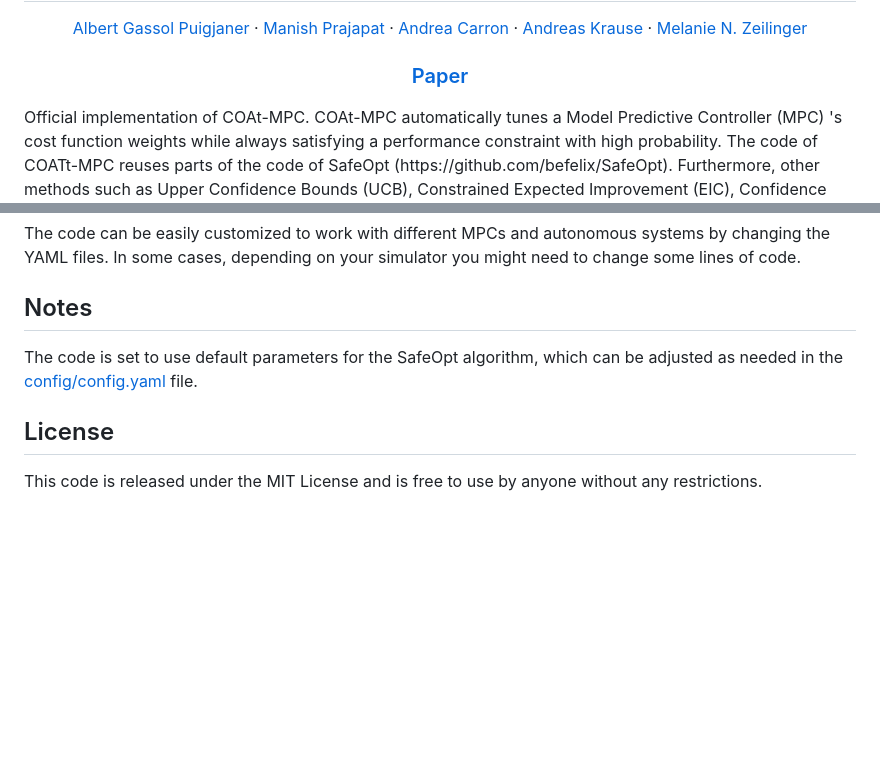
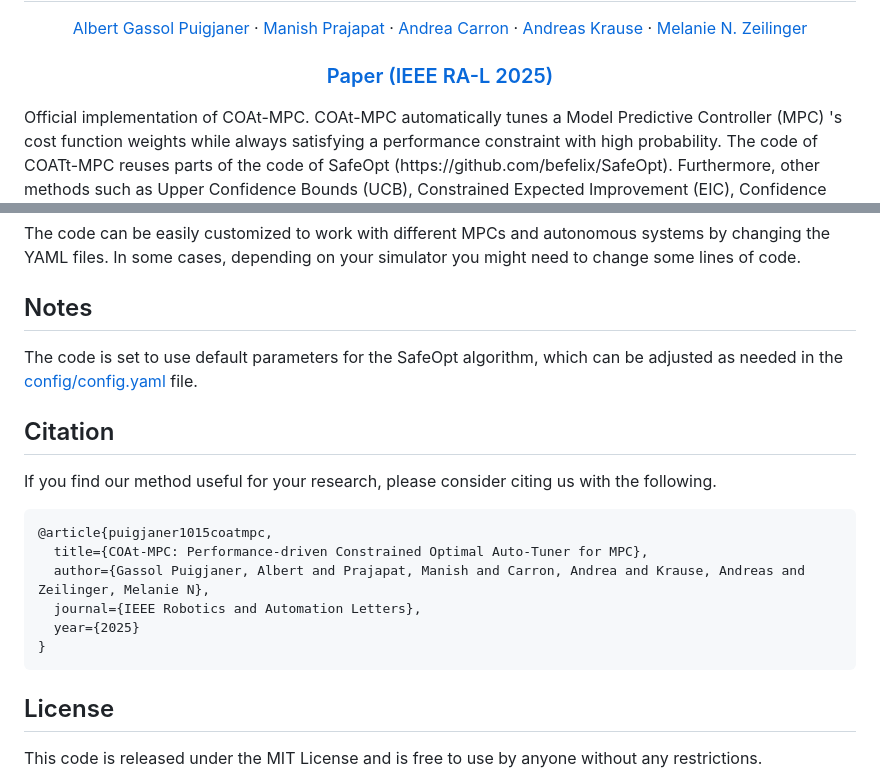
Before and after one commit to albertgassol1/coat_mpc, a Markdown page: README.md, 2 parts joined by grey strips. Rendered like a GitHub page; blank space fills up the shorter version.

````diff
--- a/README.md
+++ b/README.md
@@ -13,7 +13,7 @@
     <a href="https://idsc.ethz.ch/research-zeilinger/people/person-detail.MTQyNzM3.TGlzdC8xOTI5LDg4NTM5MTE3.html">Melanie N. Zeilinger</a>
 
   </p>
-  <h3 align="center"><a href="https://arxiv.org/abs/2503.07127v1">Paper</a></h3>
+  <h3 align="center"><a href="https://arxiv.org/abs/2503.07127v1">Paper (IEEE RA-L 2025)</a></h3>
   <div align="center"></div>
 </p>
 Official implementation of COAt-MPC. COAt-MPC automatically tunes a Model Predictive Controller (MPC) 's cost function weights while always satisfying a performance constraint with high probability. The code of COATt-MPC reuses parts of the code of SafeOpt (https://github.com/befelix/SafeOpt). Furthermore, other methods such as Upper Confidence Bounds (UCB), Constrained Expected Improvement (EIC), Confidence Region BO (code reused from https://github.com/boschresearch/ConfidenceRegionBO), Weighted Maximum Likelihood (WML) and Metropolis-Hastings (MH). The pictures below show a comparison of the different algorithms tested on a real small-scale racing car.
@@ -81,9 +81,19 @@ The folder [visualization](./coat_mpc_ros_interface/visualization/) contains mul
 The code can be easily customized to work with different MPCs and autonomous systems by changing the YAML files. In some cases, depending on your simulator you might need to change some lines of code.
 
 ## Notes
-
 The code is set to use default parameters for the SafeOpt algorithm, which can be adjusted as needed in the [config/config.yaml](./coat_mpc_ros_interface/config/config.yaml) file.
 
+## Citation
+If you find our method useful for your research, please consider citing us with the following.
+
+```
+@article{puigjaner1015coatmpc,
+  title={COAt-MPC: Performance-driven Constrained Optimal Auto-Tuner for MPC},
+  author={Gassol Puigjaner, Albert and Prajapat, Manish and Carron, Andrea and Krause, Andreas and Zeilinger, Melanie N},
+  journal={IEEE Robotics and Automation Letters},
+  year={2025}
+}
+```
 
 ## License
 This code is released under the MIT License and is free to use by anyone without any restrictions.
````
